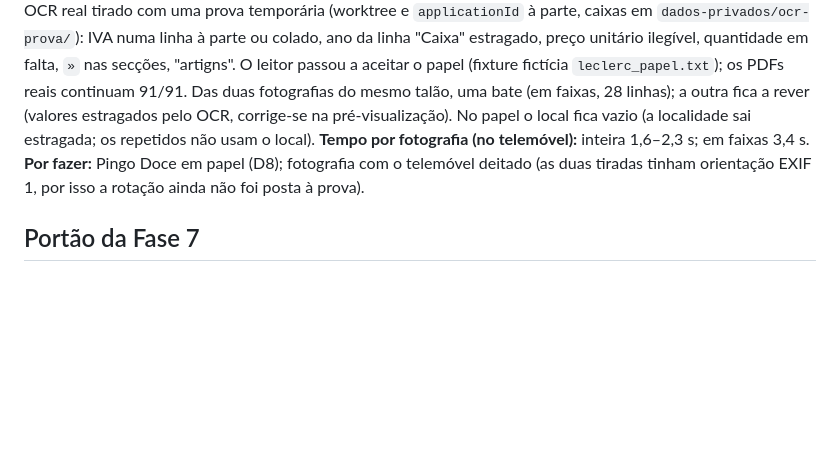
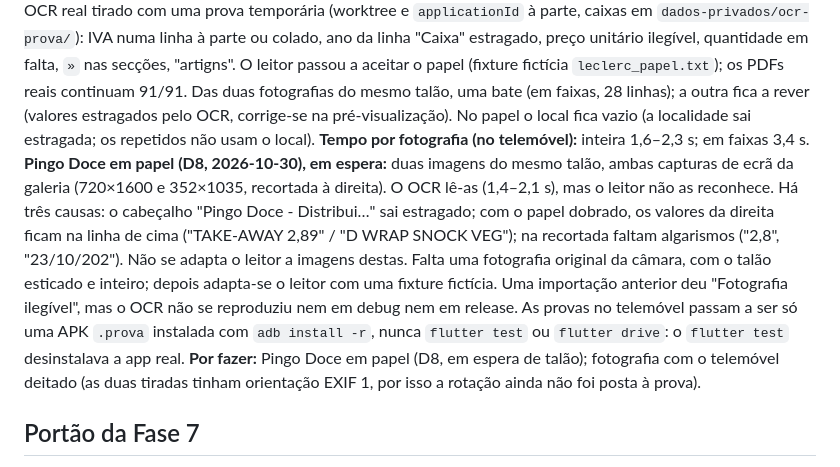
Before and after one commit to erta176-crypto/cabaz-mensal, a Markdown page: docs/planning/fase-7.md, the part around the change. Rendered like a GitHub page; blank space fills up the shorter version.

Commit message:
docs: Fase 7, T6 (Pingo Doce em papel em espera)
Co-Authored-By: Claude Opus 5.5 <noreply@anthropic.com>

```diff
--- a/docs/planning/fase-7.md
+++ b/docs/planning/fase-7.md
@@ -132,7 +132,8 @@ iOS; OCR na web; talão em várias fotografias; recortar/endireitar a fotografia
 Escuro verificado. Deitado com o teclado aberto, os diálogos de correção só mostravam o título e depois só os botões: passam a rolar inteiros (título, campos e botões) com margens pequenas, com testes nas medidas do aparelho; verificado no telemóvel. Os diálogos da Fase 5 com o mesmo problema ficam em `notas.md`.
 **E.Leclerc em papel (D8, 2026-10-29):** o leitor era só do PDF ("Talão sem data"). OCR real tirado com uma prova temporária (worktree e `applicationId` à parte, caixas em `dados-privados/ocr-prova/`): IVA numa linha à parte ou colado, ano da linha "Caixa" estragado, preço unitário ilegível, quantidade em falta, `»` nas secções, "artigns". O leitor passou a aceitar o papel (fixture fictícia `leclerc_papel.txt`); os PDFs reais continuam 91/91. Das duas fotografias do mesmo talão, uma bate (em faixas, 28 linhas); a outra fica a rever (valores estragados pelo OCR, corrige-se na pré-visualização). No papel o local fica vazio (a localidade sai estragada; os repetidos não usam o local).
 **Tempo por fotografia (no telemóvel):** inteira 1,6–2,3 s; em faixas 3,4 s.
-**Por fazer:** Pingo Doce em papel (D8); fotografia com o telemóvel deitado (as duas tiradas tinham orientação EXIF 1, por isso a rotação ainda não foi posta à prova).
+**Pingo Doce em papel (D8, 2026-10-30), em espera:** duas imagens do mesmo talão, ambas capturas de ecrã da galeria (720×1600 e 352×1035, recortada à direita). O OCR lê-as (1,4–2,1 s), mas o leitor não as reconhece. Há três causas: o cabeçalho "Pingo Doce - Distribui…" sai estragado; com o papel dobrado, os valores da direita ficam na linha de cima ("TAKE-AWAY 2,89" / "D WRAP SNOCK VEG"); na recortada faltam algarismos ("2,8", "23/10/202"). Não se adapta o leitor a imagens destas. Falta uma fotografia original da câmara, com o talão esticado e inteiro; depois adapta-se o leitor com uma fixture fictícia. Uma importação anterior deu "Fotografia ilegível", mas o OCR não se reproduziu nem em debug nem em release. As provas no telemóvel passam a ser só uma APK `.prova` instalada com `adb install -r`, nunca `flutter test` ou `flutter drive`: o `flutter test` desinstalava a app real.
+**Por fazer:** Pingo Doce em papel (D8, em espera de talão); fotografia com o telemóvel deitado (as duas tiradas tinham orientação EXIF 1, por isso a rotação ainda não foi posta à prova).
 
 ## Portão da Fase 7
 1. `dart format`, `flutter analyze`, `flutter test` verdes, com a saída real; `flutter build web` e `flutter build apk --release` compilam.
```
Also changed, not shown: docs/ESTADO.md (+2 -2 lines).
